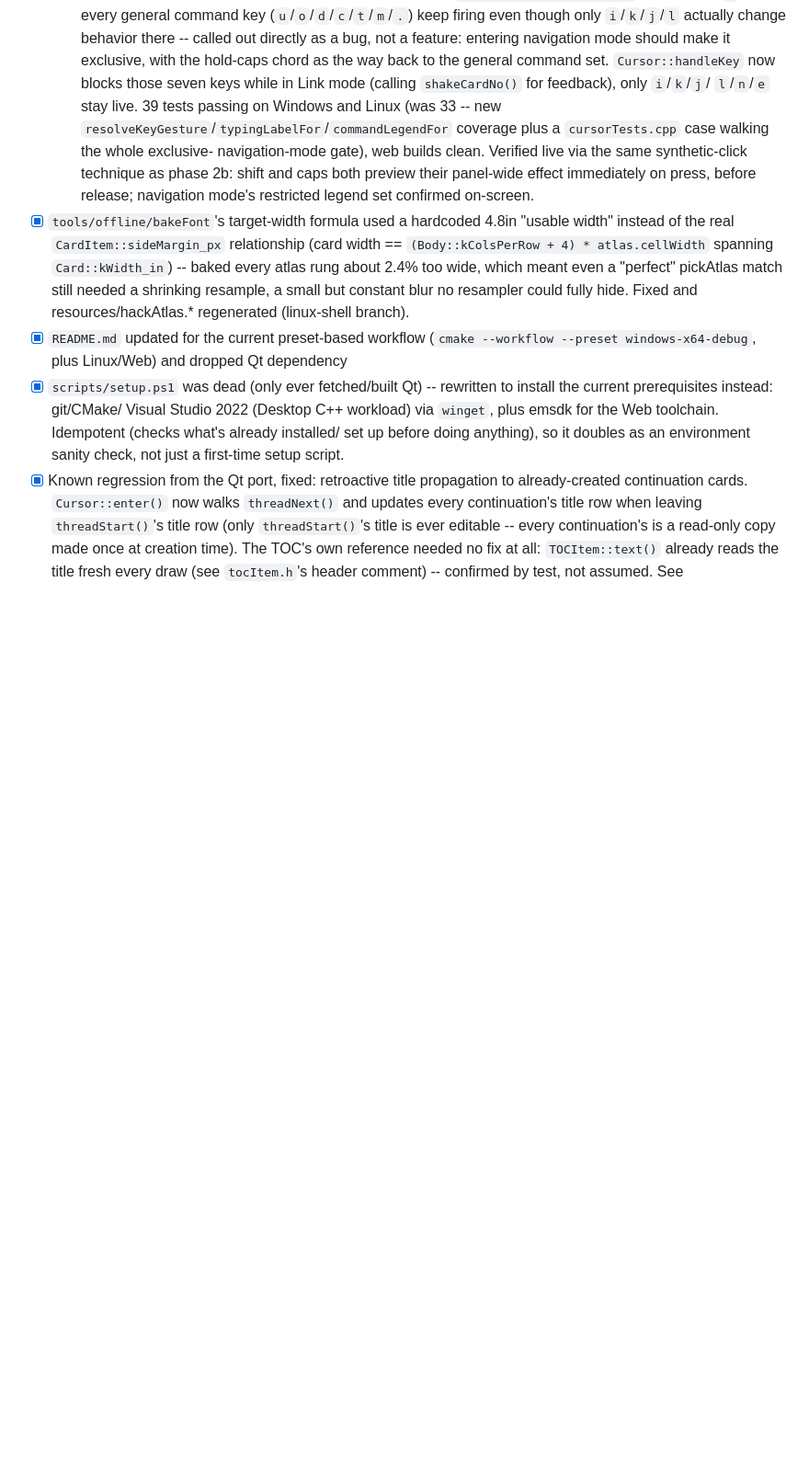
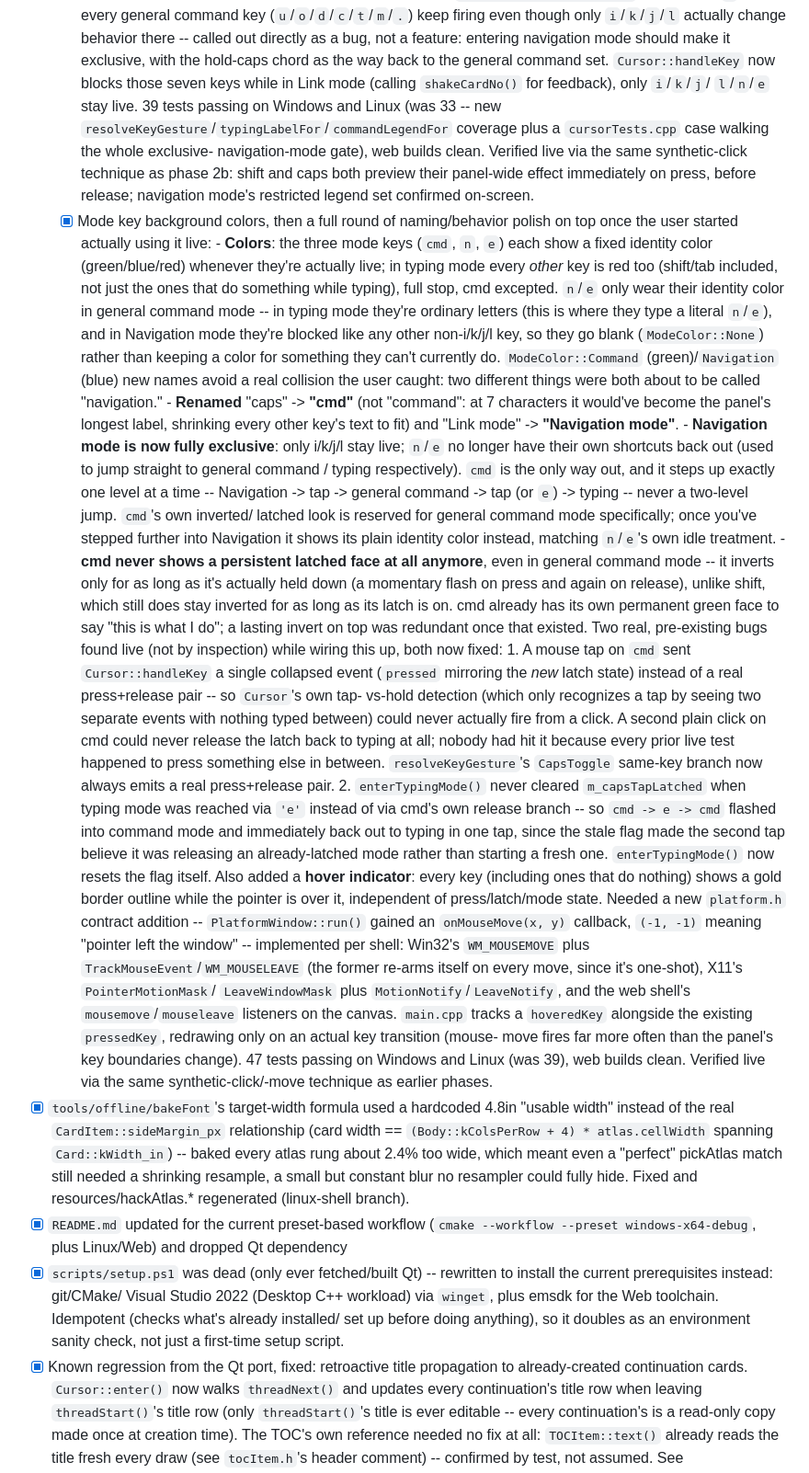
Before and after one commit to lenihan/fj, a Markdown page: PLAN.md, the part around the change. Shown at 92% size. Drawn GitHub-style; blank space fills up the shorter version.

Commit message:
plan updates

```diff
--- a/PLAN.md
+++ b/PLAN.md
@@ -591,6 +591,77 @@ manually) rather than assuming emsdk's own env scripts handled it.
         preview their panel-wide effect immediately on press, before
         release; navigation mode's restricted legend set confirmed
         on-screen.
+  - [x] Mode key background colors, then a full round of naming/behavior
+        polish on top once the user started actually using it live:
+        - **Colors**: the three mode keys (`cmd`, `n`, `e`) each show a
+          fixed identity color (green/blue/red) whenever they're actually
+          live; in typing mode every *other* key is red too (shift/tab
+          included, not just the ones that do something while typing),
+          full stop, cmd excepted. `n`/`e` only wear their identity color
+          in general command mode -- in typing mode they're ordinary
+          letters (this is where they type a literal `n`/`e`), and in
+          Navigation mode they're blocked like any other non-i/k/j/l key,
+          so they go blank (`ModeColor::None`) rather than keeping a color
+          for something they can't currently do. `ModeColor::Command`
+          (green)/`Navigation` (blue) new names avoid a real collision the
+          user caught: two different things were both about to be called
+          "navigation."
+        - **Renamed** "caps" -> **"cmd"** (not "command": at 7 characters
+          it would've become the panel's longest label, shrinking every
+          other key's text to fit) and "Link mode" -> **"Navigation
+          mode"**.
+        - **Navigation mode is now fully exclusive**: only i/k/j/l stay
+          live; `n`/`e` no longer have their own shortcuts back out (used
+          to jump straight to general command / typing respectively).
+          `cmd` is the only way out, and it steps up exactly one level at
+          a time -- Navigation -> tap -> general command -> tap (or `e`)
+          -> typing -- never a two-level jump. `cmd`'s own inverted/
+          latched look is reserved for general command mode specifically;
+          once you've stepped further into Navigation it shows its plain
+          identity color instead, matching `n`/`e`'s own idle treatment.
+        - **cmd never shows a persistent latched face at all anymore**,
+          even in general command mode -- it inverts only for as long as
+          it's actually held down (a momentary flash on press and again
+          on release), unlike shift, which still does stay inverted for
+          as long as its latch is on. cmd already has its own permanent
+          green face to say "this is what I do"; a lasting invert on top
+          was redundant once that existed.
+        Two real, pre-existing bugs found live (not by inspection) while
+        wiring this up, both now fixed:
+        1. A mouse tap on `cmd` sent `Cursor::handleKey` a single
+           collapsed event (`pressed` mirroring the *new* latch state)
+           instead of a real press+release pair -- so `Cursor`'s own tap-
+           vs-hold detection (which only recognizes a tap by seeing two
+           separate events with nothing typed between) could never
+           actually fire from a click. A second plain click on cmd could
+           never release the latch back to typing at all; nobody had hit
+           it because every prior live test happened to press something
+           else in between. `resolveKeyGesture`'s `CapsToggle` same-key
+           branch now always emits a real press+release pair.
+        2. `enterTypingMode()` never cleared `m_capsTapLatched` when
+           typing mode was reached via `'e'` instead of via cmd's own
+           release branch -- so `cmd -> e -> cmd` flashed into command
+           mode and immediately back out to typing in one tap, since the
+           stale flag made the second tap believe it was releasing an
+           already-latched mode rather than starting a fresh one.
+           `enterTypingMode()` now resets the flag itself.
+        Also added a **hover indicator**: every key (including ones that
+        do nothing) shows a gold border outline while the pointer is over
+        it, independent of press/latch/mode state. Needed a new
+        `platform.h` contract addition -- `PlatformWindow::run()` gained
+        an `onMouseMove(x, y)` callback, `(-1, -1)` meaning "pointer left
+        the window" -- implemented per shell: Win32's `WM_MOUSEMOVE` plus
+        `TrackMouseEvent`/`WM_MOUSELEAVE` (the former re-arms itself on
+        every move, since it's one-shot), X11's `PointerMotionMask`/
+        `LeaveWindowMask` plus `MotionNotify`/`LeaveNotify`, and the web
+        shell's `mousemove`/`mouseleave` listeners on the canvas.
+        `main.cpp` tracks a `hoveredKey` alongside the existing
+        `pressedKey`, redrawing only on an actual key transition (mouse-
+        move fires far more often than the panel's key boundaries
+        change).
+        47 tests passing on Windows and Linux (was 39), web builds clean.
+        Verified live via the same synthetic-click/-move technique as
+        earlier phases.
 - [x] `tools/offline/bakeFont`'s target-width formula used a hardcoded
       4.8in "usable width" instead of the real `CardItem::sideMargin_px`
       relationship (card width == `(Body::kColsPerRow + 4) *
```
